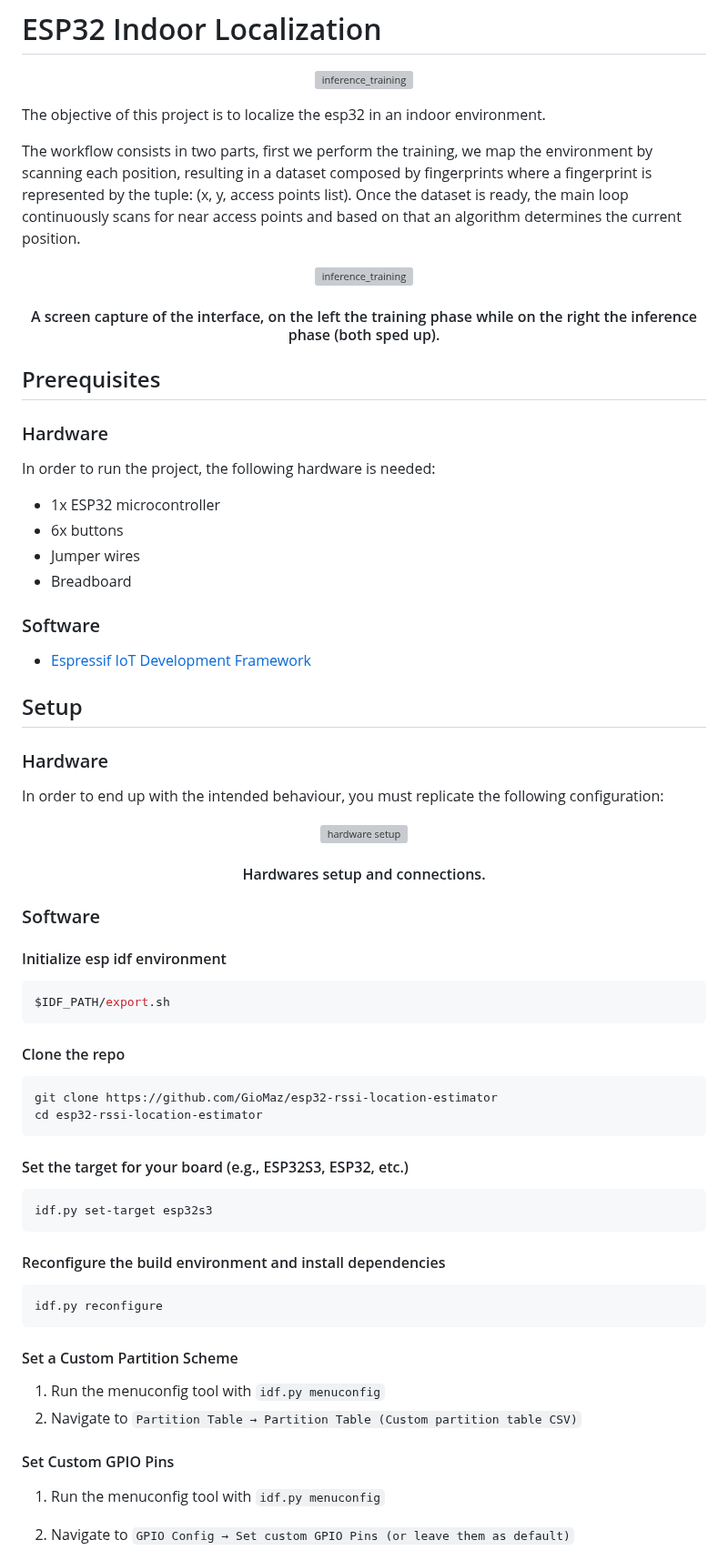
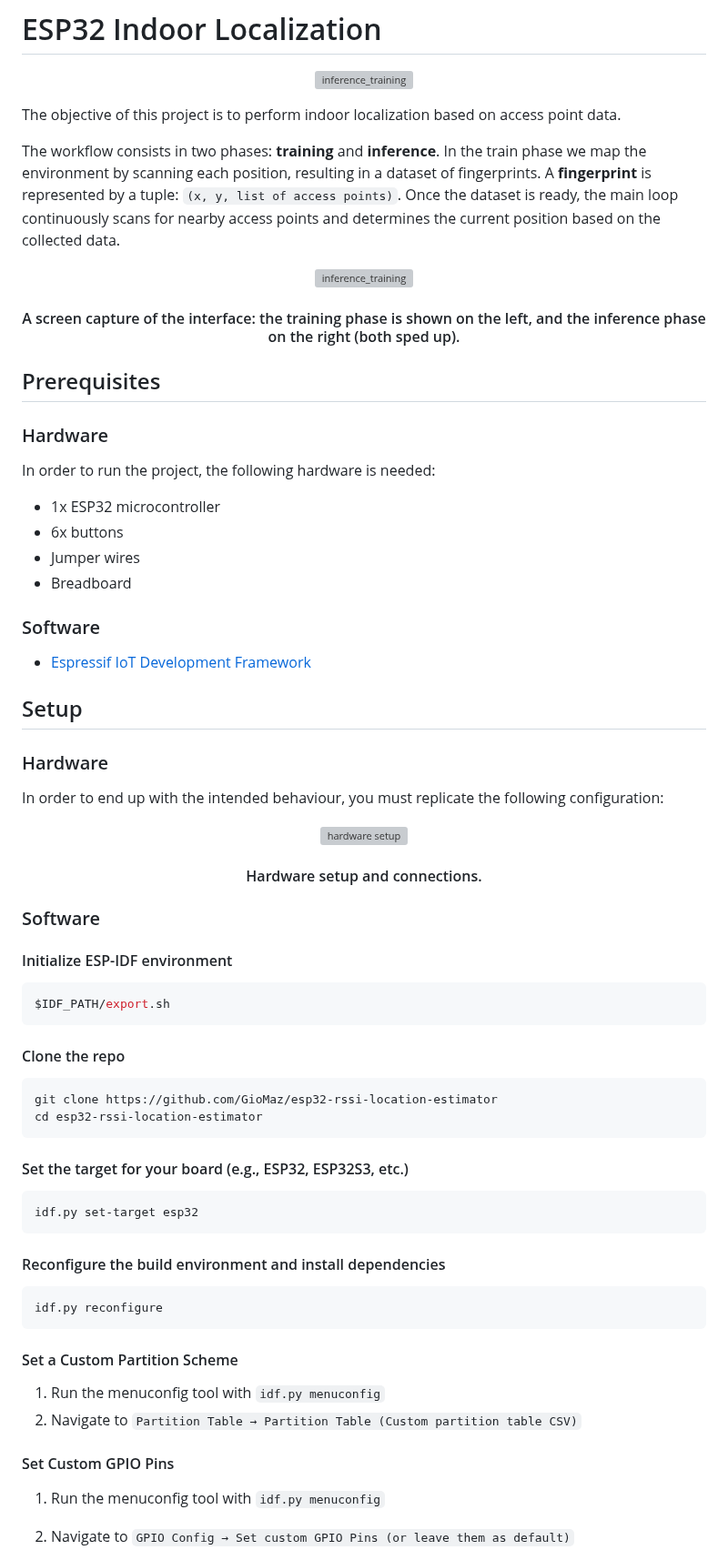
Before and after one commit to GioMaz/esp32-indoor-localization, a Markdown page: README.md, the part around one of its changes. Shown at 91% size. GitHub-like rendering; grey boxes are pictures that could not be loaded.

````diff
--- a/README.md
+++ b/README.md
@@ -7,19 +7,22 @@
 </div>
 
 
-The objective of this project is to localize the esp32 in an indoor environment.
+The objective of this project is to perform indoor localization based on access point data.
 
-The workflow consists in two parts, first we perform the training, we map the environment by scanning each position, resulting in a dataset composed by fingerprints where a fingerprint is represented by the tuple: (x, y, access points list). Once the dataset is ready, the main loop continuously scans for near access points and based on that an algorithm determines the current position.
+The workflow consists in two phases: **training** and **inference**.
+In the train phase we map the environment by scanning each position, resulting in a dataset of fingerprints. A **fingerprint** is represented by a tuple: `(x, y, list of access points)`. Once the dataset is ready, the main loop continuously scans for nearby access points and determines the current position based on the collected data.
 
 <div align="center">
   <p>
     <img src="https://github.com/user-attachments/assets/822847b6-4ac6-48a1-bccb-021eff6e030a" alt="inference_training" width="400px">
   </p>
-  <h4>A screen capture of the interface, on the left the training phase while on the right the inference phase (both sped up).</h4>
+  <h4>A screen capture of the interface: the training phase is shown on the left, and the inference phase on the right (both sped up).</h4>
 </div>
 
 ## Prerequisites
+
 ### Hardware
+
 In order to run the project, the following hardware is needed:
 - 1x ESP32 microcontroller
 - 6x buttons
@@ -27,45 +30,55 @@ In order to run the project, the following hardware is needed:
 - Breadboard
 
 ### Software
+
 - [Espressif IoT Development Framework](https://www.espressif.com/en/products/sdks/esp-idf)
 
 ## Setup
+
 ### Hardware
+
 In order to end up with the intended behaviour, you must replicate the following configuration:
 <div align="center">
   <p>
     <img src="https://github.com/user-attachments/assets/edbc8f3a-03c5-4459-8f9c-e31b1f543c51" alt="hardware setup" width="400px">
   </p>
-  <h4>Hardwares setup and connections.</h4>
+  <h4>Hardware setup and connections.</h4>
 </div>
 
 ### Software
-#### Initialize esp idf environment
+
+#### Initialize ESP-IDF environment
+
 ```bash
 $IDF_PATH/export.sh
 ```
 
 #### Clone the repo
+
 ```bash
 git clone https://github.com/GioMaz/esp32-rssi-location-estimator
 cd esp32-rssi-location-estimator
 ```
 
-#### Set the target for your board (e.g., ESP32S3, ESP32, etc.)
+#### Set the target for your board (e.g., ESP32, ESP32S3, etc.)
+
 ```bash
-idf.py set-target esp32s3
+idf.py set-target esp32
 ```
 
 #### Reconfigure the build environment and install dependencies
+
 ```bash
 idf.py reconfigure
 ```
 
 #### Set a Custom Partition Scheme
+
 1. Run the menuconfig tool with `idf.py menuconfig`
 2. Navigate to `Partition Table → Partition Table (Custom partition table CSV)`
 
 #### Set Custom GPIO Pins
+
 1. Run the menuconfig tool with `idf.py menuconfig`
 2. Navigate to `GPIO Config → Set custom GPIO Pins (or leave them as default)`
 
````
Also changed, not shown: other parts of README.md (+17 -10 lines).
